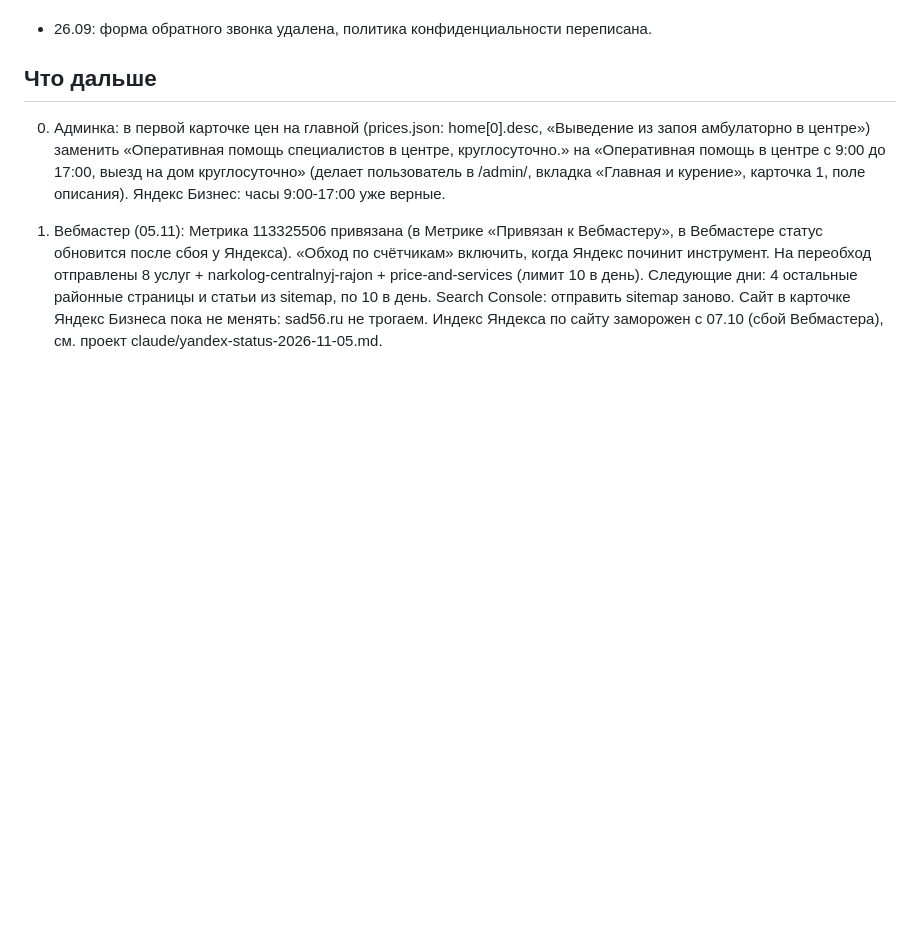
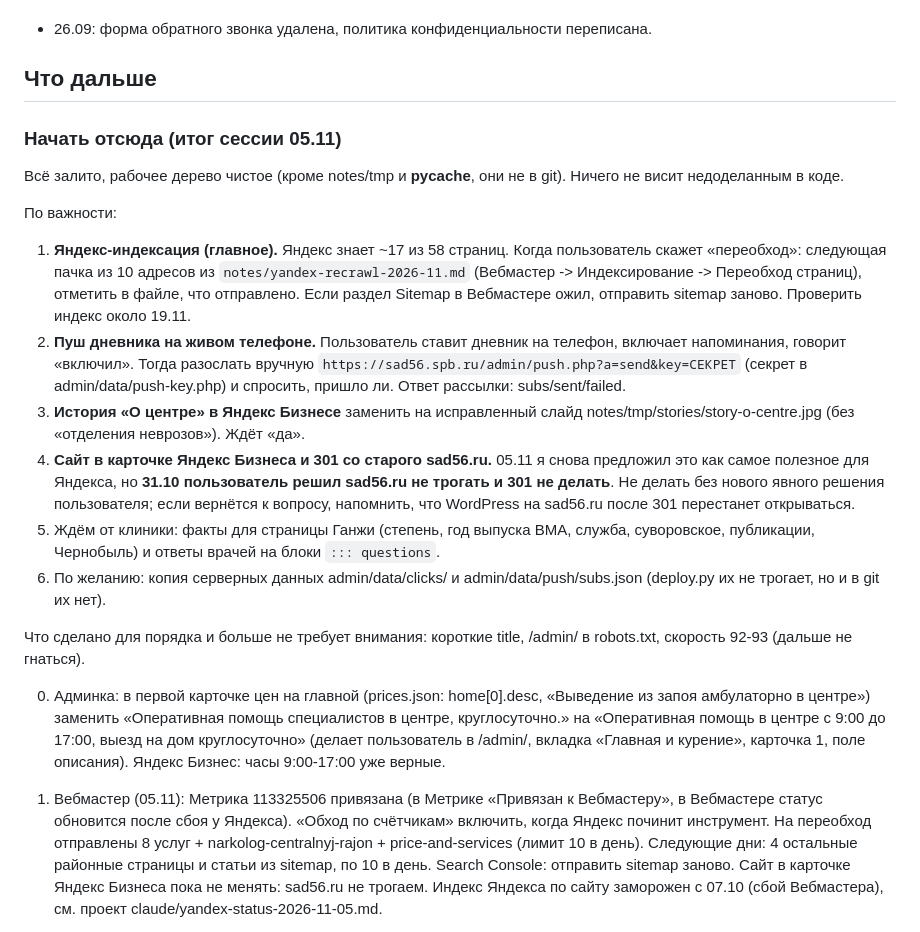
Before and after one commit to EugenAzxa/sad55, a Markdown page: notes/STATUS.md, the part around the change. Drawn GitHub-style; blank space fills up the shorter version.

Commit message:
STATUS: where to start next session
Co-Authored-By: Claude Opus 5.5 <noreply@anthropic.com>

```diff
--- a/notes/STATUS.md
+++ b/notes/STATUS.md
@@ -130,6 +130,20 @@ python3 deploy.py           залить (только изменившиеся
 
 ## Что дальше
 
+### Начать отсюда (итог сессии 05.11)
+
+Всё залито, рабочее дерево чистое (кроме notes/tmp и __pycache__, они не в git). Ничего не висит недоделанным в коде.
+
+По важности:
+1. **Яндекс-индексация (главное).** Яндекс знает ~17 из 58 страниц. Когда пользователь скажет «переобход»: следующая пачка из 10 адресов из `notes/yandex-recrawl-2026-11.md` (Вебмастер -> Индексирование -> Переобход страниц), отметить в файле, что отправлено. Если раздел Sitemap в Вебмастере ожил, отправить sitemap заново. Проверить индекс около 19.11.
+2. **Пуш дневника на живом телефоне.** Пользователь ставит дневник на телефон, включает напоминания, говорит «включил». Тогда разослать вручную `https://sad56.spb.ru/admin/push.php?a=send&key=СЕКРЕТ` (секрет в admin/data/push-key.php) и спросить, пришло ли. Ответ рассылки: subs/sent/failed.
+3. **История «О центре» в Яндекс Бизнесе** заменить на исправленный слайд notes/tmp/stories/story-o-centre.jpg (без «отделения неврозов»). Ждёт «да».
+4. **Сайт в карточке Яндекс Бизнеса и 301 со старого sad56.ru.** 05.11 я снова предложил это как самое полезное для Яндекса, но **31.10 пользователь решил sad56.ru не трогать и 301 не делать**. Не делать без нового явного решения пользователя; если вернётся к вопросу, напомнить, что WordPress на sad56.ru после 301 перестанет открываться.
+5. Ждём от клиники: факты для страницы Ганжи (степень, год выпуска ВМА, служба, суворовское, публикации, Чернобыль) и ответы врачей на блоки `::: questions`.
+6. По желанию: копия серверных данных admin/data/clicks/ и admin/data/push/subs.json (deploy.py их не трогает, но и в git их нет).
+
+Что сделано для порядка и больше не требует внимания: короткие title, /admin/ в robots.txt, скорость 92-93 (дальше не гнаться).
+
 0000. Админка: в первой карточке цен на главной (prices.json: home[0].desc, «Выведение из запоя амбулаторно в центре») заменить «Оперативная помощь специалистов в центре, круглосуточно.» на «Оперативная помощь в центре с 9:00 до 17:00, выезд на дом круглосуточно» (делает пользователь в /admin/, вкладка «Главная и курение», карточка 1, поле описания). Яндекс Бизнес: часы 9:00-17:00 уже верные.
 
 000. Вебмастер (05.11): Метрика 113325506 привязана (в Метрике «Привязан к Вебмастеру», в Вебмастере статус обновится после сбоя у Яндекса). «Обход по счётчикам» включить, когда Яндекс починит инструмент. На переобход отправлены 8 услуг + narkolog-centralnyj-rajon + price-and-services (лимит 10 в день). Следующие дни: 4 остальные районные страницы и статьи из sitemap, по 10 в день. Search Console: отправить sitemap заново. Сайт в карточке Яндекс Бизнеса пока не менять: sad56.ru не трогаем. Индекс Яндекса по сайту заморожен с 07.10 (сбой Вебмастера), см. проект claude/yandex-status-2026-11-05.md.
```
